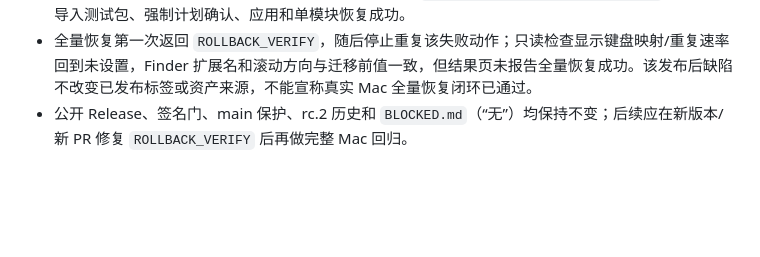
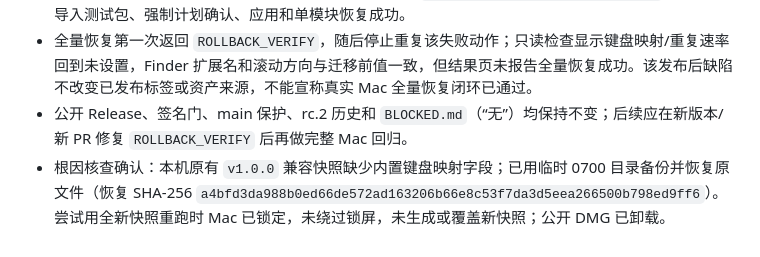
Before and after one commit to aswansong/macwin, a Markdown page: PROGRESS.md, the part around the change. Rendered like a GitHub page; blank space fills up the shorter version.

Commit message:
docs: record legacy snapshot rollback finding

```diff
--- a/PROGRESS.md
+++ b/PROGRESS.md
@@ -28,3 +28,4 @@
 - 公开 Apple Silicon DMG 已只读挂载，内部主程序确认 `Mach-O 64-bit executable arm64`；公开包导入测试包、强制计划确认、应用和单模块恢复成功。
 - 全量恢复第一次返回 `ROLLBACK_VERIFY`，随后停止重复该失败动作；只读检查显示键盘映射/重复速率回到未设置，Finder 扩展名和滚动方向与迁移前值一致，但结果页未报告全量恢复成功。该发布后缺陷不改变已发布标签或资产来源，不能宣称真实 Mac 全量恢复闭环已通过。
 - 公开 Release、签名门、main 保护、rc.2 历史和 `BLOCKED.md`（“无”）均保持不变；后续应在新版本/新 PR 修复 `ROLLBACK_VERIFY` 后再做完整 Mac 回归。
+- 根因核查确认：本机原有 `v1.0.0` 兼容快照缺少内置键盘映射字段；已用临时 0700 目录备份并恢复原文件（恢复 SHA-256 `a4bfd3da988b0ed66de572ad163206b66e8c53f7da3d5eea266500b798ed9ff6`）。尝试用全新快照重跑时 Mac 已锁定，未绕过锁屏，未生成或覆盖新快照；公开 DMG 已卸载。
```
